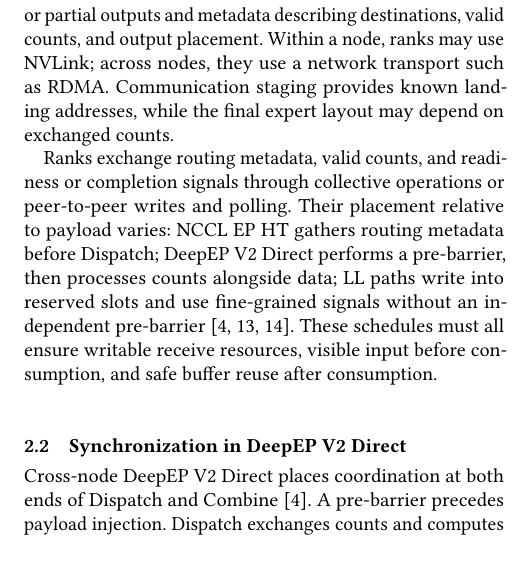
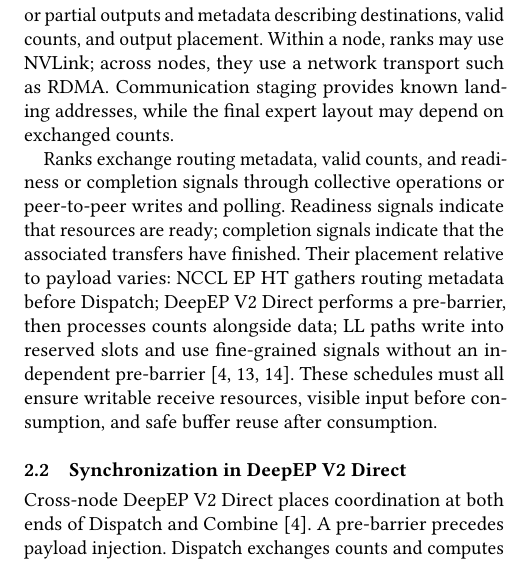
Before and after one commit to mkbk-with-circle/INC_Sync, a LaTeX paper (main.tex, which reads sections/02-background.tex): part of one column of page 2 of 9, cut so that both start at the same text, the shorter picture padded with empty space. Compiled offline with pdfLaTeX.

Commit message:
Briefly define readiness and completion signals

```diff
--- a/sections/02-background.tex
+++ b/sections/02-background.tex
@@ -7,7 +7,7 @@ An MoE layer selects up to $\topk$ experts for each input token. Under expert pa
 
 Routing determines the amount of traffic sent to each destination. Communication therefore involves both activations or partial outputs and metadata describing destinations, valid counts, and output placement. Within a node, ranks may use NVLink; across nodes, they use a network transport such as RDMA. Communication staging provides known landing addresses, while the final expert layout may depend on exchanged counts.
 
-Ranks exchange routing metadata, valid counts, and readiness or completion signals through collective operations or peer-to-peer writes and polling. Their placement relative to payload varies: NCCL EP HT gathers routing metadata before Dispatch; DeepEP V2 Direct performs a pre-barrier, then processes counts alongside data; LL paths write into reserved slots and use fine-grained signals without an independent pre-barrier~\cite{ncclhtcode,deepepcode,ncclllcode}. These schedules must all ensure writable receive resources, visible input before consumption, and safe buffer reuse after consumption.
+Ranks exchange routing metadata, valid counts, and readiness or completion signals through collective operations or peer-to-peer writes and polling. Readiness signals indicate that resources are ready; completion signals indicate that the associated transfers have finished. Their placement relative to payload varies: NCCL EP HT gathers routing metadata before Dispatch; DeepEP V2 Direct performs a pre-barrier, then processes counts alongside data; LL paths write into reserved slots and use fine-grained signals without an independent pre-barrier~\cite{ncclhtcode,deepepcode,ncclllcode}. These schedules must all ensure writable receive resources, visible input before consumption, and safe buffer reuse after consumption.
 
 \subsection{Synchronization in DeepEP V2 Direct}
 \label{sec:epsynchronization}
```
